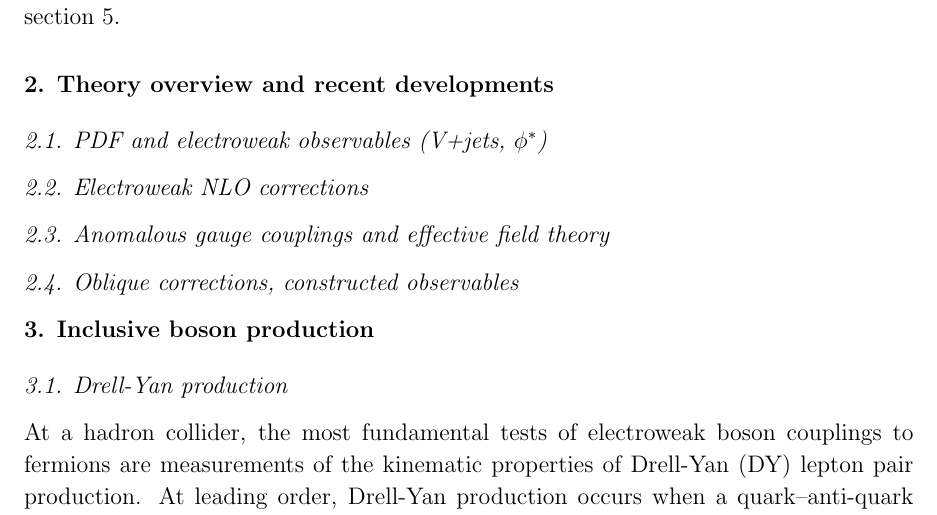
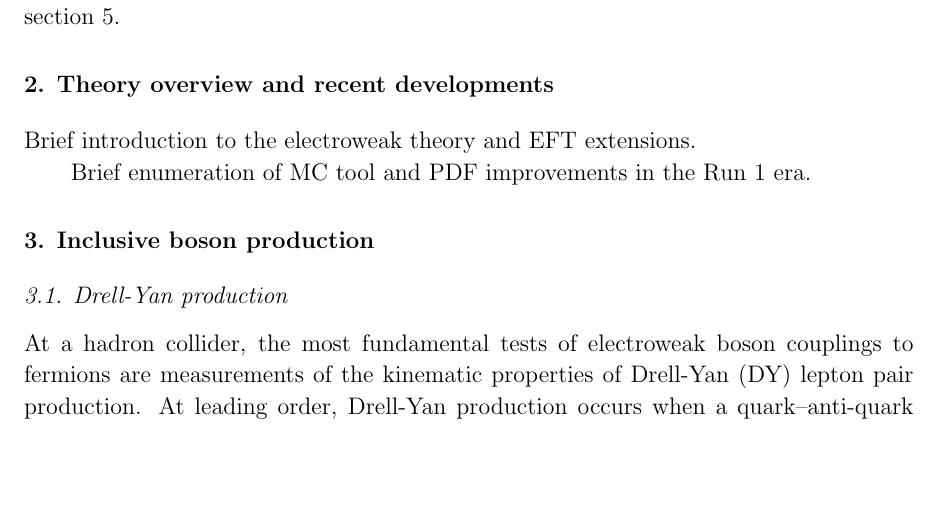
Before and after one commit to berryhil/ewkrun1, a LaTeX paper (ewkrun1_master.tex): part of page 3 of 33, cut so that both start at the same text, the shorter picture padded with empty space. Compiled offline with pdfLaTeX.

```diff
--- a/ewkrun1_master.tex
+++ b/ewkrun1_master.tex
@@ -59,10 +59,10 @@
 %\subsection{Electroweak challenges for Run 2 and beyond}
 \section{Theory overview and recent developments}
 \label{s-theory-overview}
-\subsection{PDF and electroweak observables (V+jets, $\phi^*$)}
-\subsection{Electroweak NLO corrections}
-\subsection{Anomalous gauge couplings and effective field theory}
-\subsection{Oblique corrections, constructed observables}
+
+Brief introduction to the electroweak theory and EFT extensions.
+
+Brief enumeration of MC tool and PDF improvements in the Run 1 era.
 
 
 \section{Inclusive boson production}
```
Also changed, not shown: ewkrun1_master.pdf.
